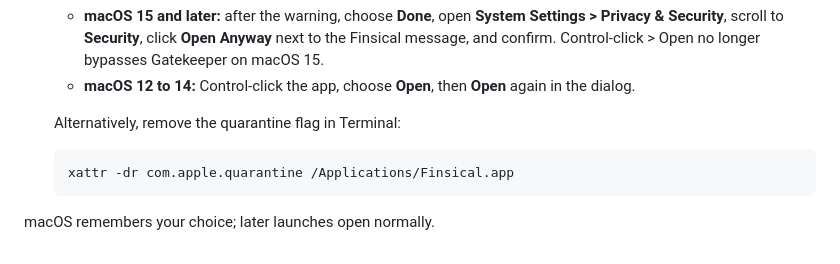
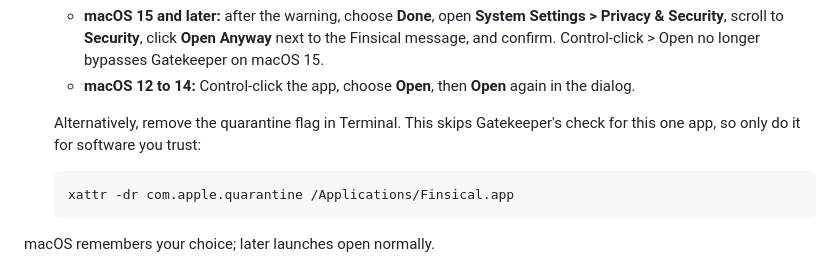
Before and after one commit to L-K-M/Finsical, a Markdown page: README.md, the part around the change. Rendered like a GitHub page.

Commit message:
Say what removing the quarantine flag skips
The xattr alternative skips Gatekeeper's check for the app; say so,
so readers don't copy the pattern for downloads they don't trust.

Co-Authored-By: Claude Opus 5.5 <noreply@anthropic.com>
Claude-Session: https://claude.ai/code/session_01AMQrYkeKpahsHq6vACeJL1

````diff
--- a/README.md
+++ b/README.md
@@ -36,7 +36,9 @@ source](#build-from-source), which compiles for the Mac that runs the build.
    - **macOS 12 to 14:** Control-click the app, choose **Open**, then
      **Open** again in the dialog.
 
-   Alternatively, remove the quarantine flag in Terminal:
+   Alternatively, remove the quarantine flag in Terminal. This skips
+   Gatekeeper's check for this one app, so only do it for software you
+   trust:
 
    ```sh
    xattr -dr com.apple.quarantine /Applications/Finsical.app
````
